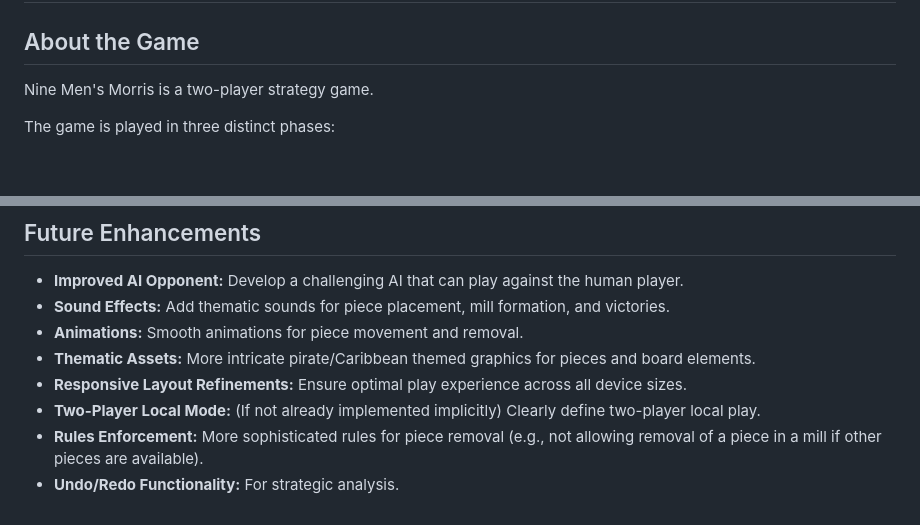
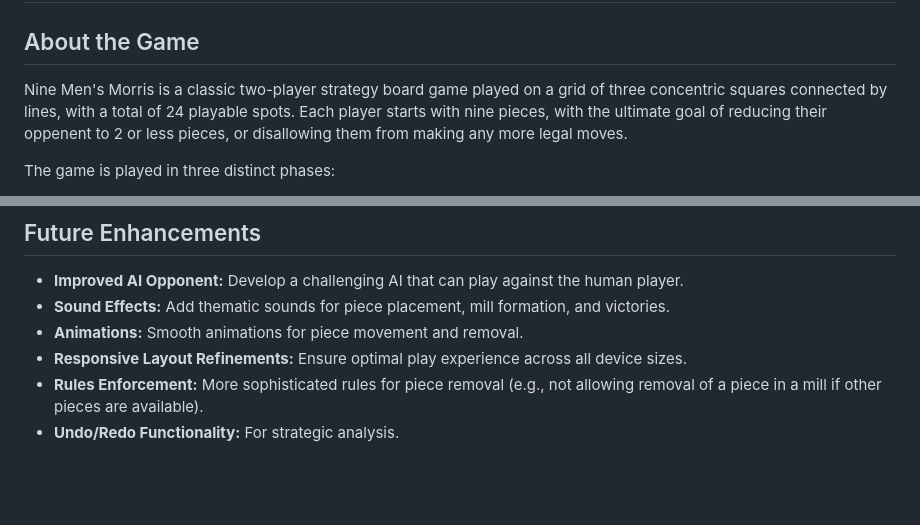
Before and after one commit to ZacJ74/Nine-Mens-Morris, a Markdown page: README.md, 2 parts joined by grey strips. Drawn GitHub-style; blank space fills up the shorter version.

Commit message:
fixed up the README a little bit

```diff
--- a/README.md
+++ b/README.md
@@ -6,7 +6,7 @@
 
 ## About the Game
 
-Nine Men's Morris is a two-player strategy game.
+Nine Men's Morris is a classic two-player strategy board game played on a grid of three concentric squares connected by lines, with a total of 24 playable spots. Each player starts with nine pieces, with the ultimate goal of reducing their oppenent to 2 or less pieces, or disallowing them from making any more legal moves.
 
 The game is played in three distinct phases:
 
@@ -62,8 +62,6 @@ This project is currently **in development**. The core `placing` and `moving` ph
 * **Improved AI Opponent:** Develop a challenging AI that can play against the human player.
 * **Sound Effects:** Add thematic sounds for piece placement, mill formation, and victories.
 * **Animations:** Smooth animations for piece movement and removal.
-* **Thematic Assets:** More intricate pirate/Caribbean themed graphics for pieces and board elements.
 * **Responsive Layout Refinements:** Ensure optimal play experience across all device sizes.
-* **Two-Player Local Mode:** (If not already implemented implicitly) Clearly define two-player local play.
 * **Rules Enforcement:** More sophisticated rules for piece removal (e.g., not allowing removal of a piece in a mill if other pieces are available).
 * **Undo/Redo Functionality:** For strategic analysis.
```
